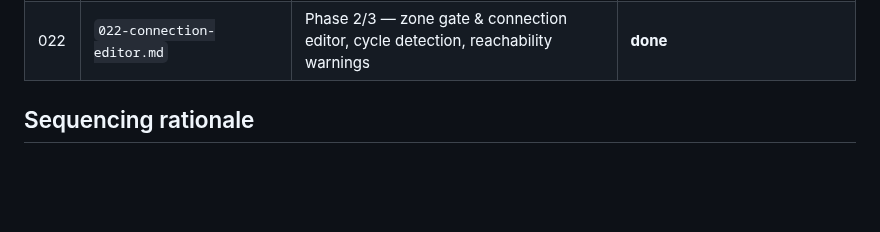
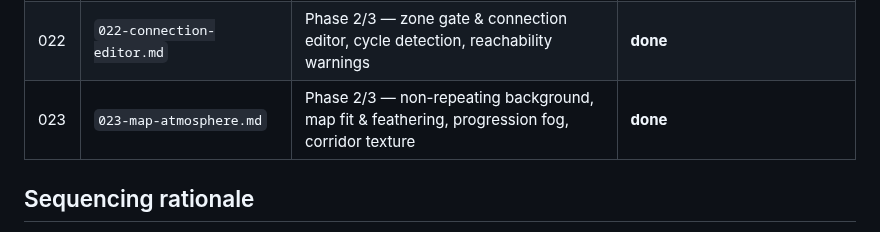
Before and after one commit to Anders-Sec/ctf, a Markdown page: specs/README.md, the part around the change. Rendered like a GitHub page; blank space fills up the shorter version.

Commit message:
Record spec 023 in the index

```diff
--- a/specs/README.md
+++ b/specs/README.md
@@ -49,6 +49,7 @@ lore, art, a wider tone pass) is intentionally not started.
 | 020 | `020-illustrated-map.md` | Phase 2/3 — the art pass over the zone map (prompts in `art.md`) | **draft** — awaiting artwork |
 | 021 | `021-map-editor.md` | Phase 2/3 — authored zone positions, drag-to-place admin editor, organic corridors | **done** |
 | 022 | `022-connection-editor.md` | Phase 2/3 — zone gate & connection editor, cycle detection, reachability warnings | **done** |
+| 023 | `023-map-atmosphere.md` | Phase 2/3 — non-repeating background, map fit & feathering, progression fog, corridor texture | **done** |
 
 ## Sequencing rationale
 
```
